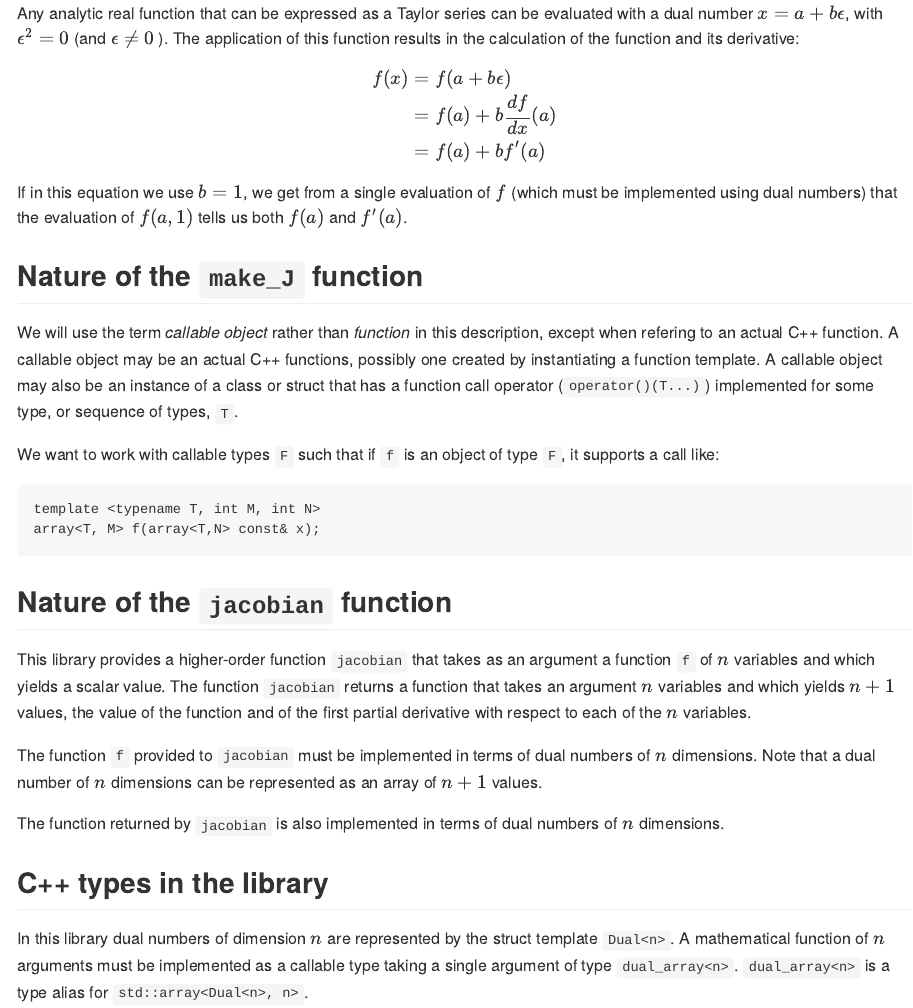
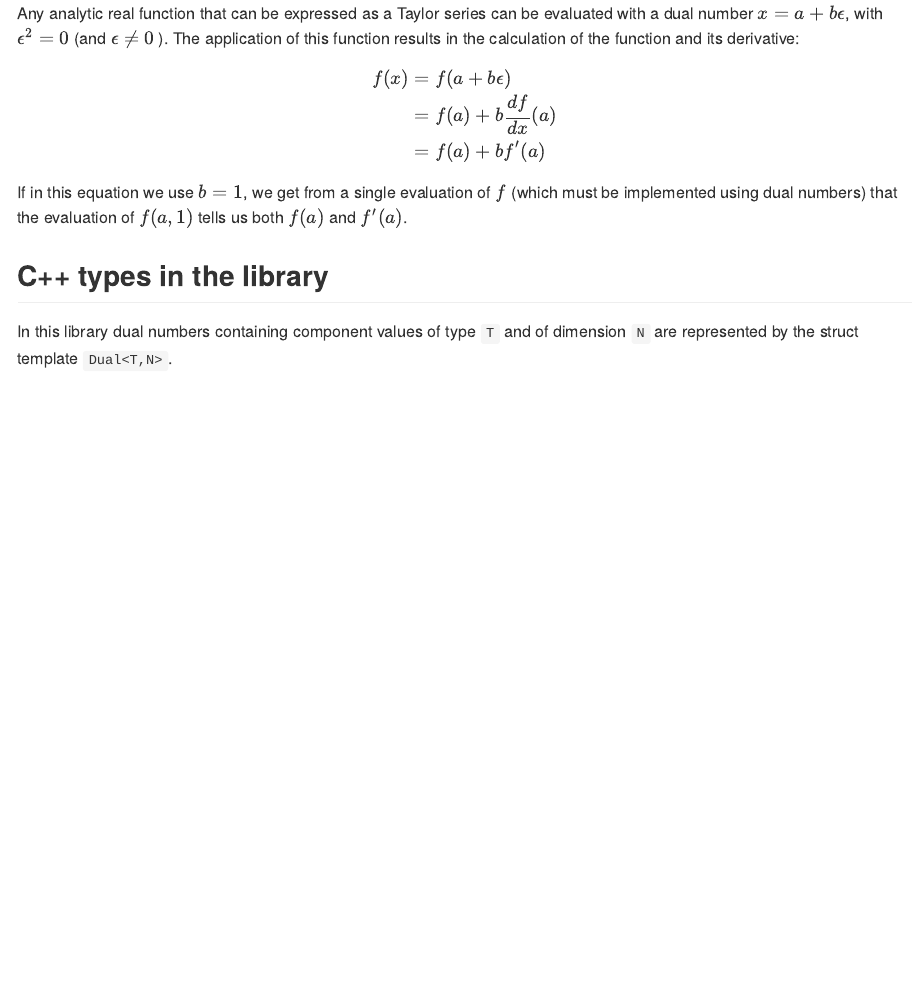
Before and after one commit to marcpaterno/jacobian-autodiff, a Quarto document (README.qmd): the page in a window 1100 px wide, from 250 px down. The pictures show the output file README.md that the author committed with the source, drawn offline in the style of GitHub.

Commit message:
Update README

```diff
--- a/README.qmd
+++ b/README.qmd
@@ -28,30 +28,6 @@ $$
 
 If in this equation we use $b=1$, we get from a single evaluation of $f$ (which must be implemented using dual numbers) that the evaluation of $f(a,1)$ tells us both $f(a)$ and $f'(a)$.
 
-## Nature of the `make_J` function
-
-We will use the term *callable object* rather than *function* in this description, except when refering to an actual C++ function.
-A callable object may be an actual C++ functions, possibly one created by instantiating a function template.
-A callable object may also be an instance of a class or struct that has a function call operator (`operator()(T...)`) implemented for some type, or sequence of types, `T`.
-
-We want to work with callable types `F` such that if `f` is an object of type `F`, it supports a call like:
-
-    template <typename T, int M, int N>
-    array<T, M> f(array<T,N> const& x);
-
-
-## Nature of the `jacobian` function
-
-This library provides a higher-order function `jacobian` that takes as an argument a function `f` of $n$ variables and which yields a scalar value.
-The function `jacobian` returns a function that takes an argument $n$ variables and which yields $n+1$ values, the value of the function and of the first partial derivative with respect to each of the $n$ variables.
-
-The function `f` provided to `jacobian` must be implemented in terms of dual numbers of $n$ dimensions.
-Note that a dual number of $n$ dimensions can be represented as an array of $n+1$ values.
-
-The function returned by `jacobian` is also implemented in terms of dual numbers of $n$ dimensions.
-
 ## C++ types in the library
 
-In this library dual numbers of dimension $n$ are represented by the struct template `Dual<n>`.
-A mathematical function of $n$ arguments must be implemented as a callable type taking a single argument of type `dual_array<n>`.
-`dual_array<n>` is a type alias for `std::array<Dual<n>, n>`.
+In this library dual numbers containing component values of type `T` and of dimension `N` are represented by the struct template `Dual<T,N>`.
```
Also changed, not shown: README.md.
